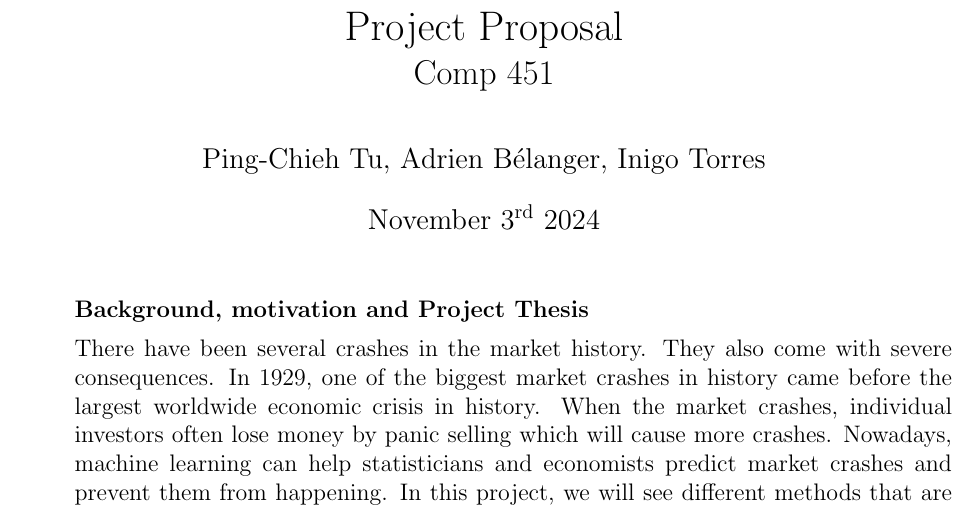
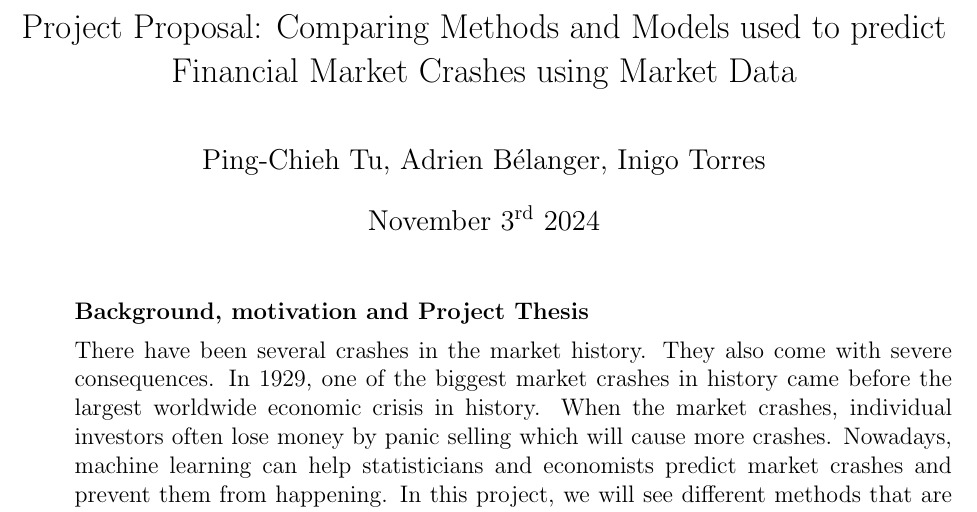
Before and after one commit to AdrienBelanger/451-Project, a LaTeX document (Project Proposal/main.tex): part of page 1 of 2, cut at the place of the change. Compiled offline with pdfLaTeX.

Commit message:
Reformatted and added a title

```diff
--- a/Project Proposal/main.tex
+++ b/Project Proposal/main.tex
@@ -7,10 +7,7 @@
 \usepackage{enumitem}
 
 \setlength{\droptitle}{-1.2in}
-\title{
-  Project Proposal \\
-  \Large Comp 451}
-
+\title{\Large Project Proposal: Comparing Methods and Models used to predict Financial Market Crashes using Market Data\\}
 \author{Ping-Chieh Tu, Adrien Bélanger, Inigo Torres}
 \date{November 3$^{\text{rd}}$ 2024}
 
```
